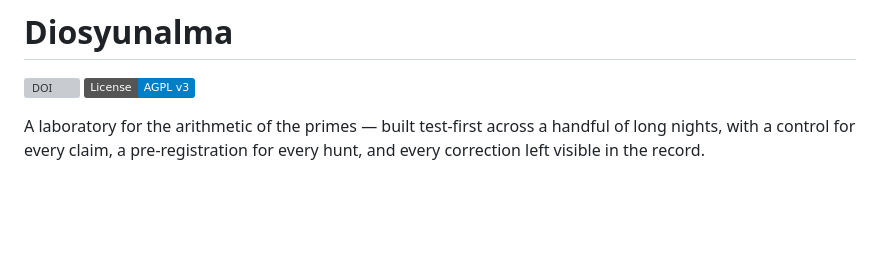
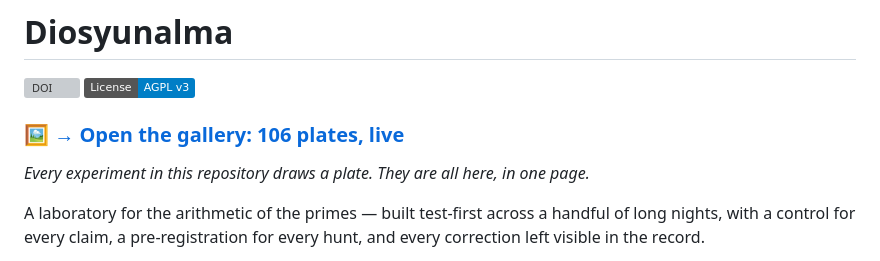
Before and after one commit to nicoconvoz/diosyunalma, a Markdown page: README.md, the part around one of its changes. Rendered like a GitHub page; badges without logos; blank space fills up the shorter version; grey boxes are pictures that could not be loaded.

```diff
--- a/README.md
+++ b/README.md
@@ -2,6 +2,10 @@
 
 [![DOI](https://zenodo.org/badge/DOI/10.5281/zenodo.21864277.svg)](https://doi.org/10.5281/zenodo.21864277)
 [![License: AGPL v3](https://img.shields.io/badge/License-AGPL_v3-blue.svg)](LICENSE)
+
+### 🖼️ **[→ Open the gallery: 106 plates, live](https://nicoconvoz.github.io/diosyunalma/galeria/)**
+
+*Every experiment in this repository draws a plate. They are all here, in one page.*
 
 A laboratory for the arithmetic of the primes — built test-first across a handful of long nights, with a control for every claim, a pre-registration for every hunt, and every correction left visible in the record.
 
```
Also changed, not shown: other parts of README.md (+1 -1 lines).
